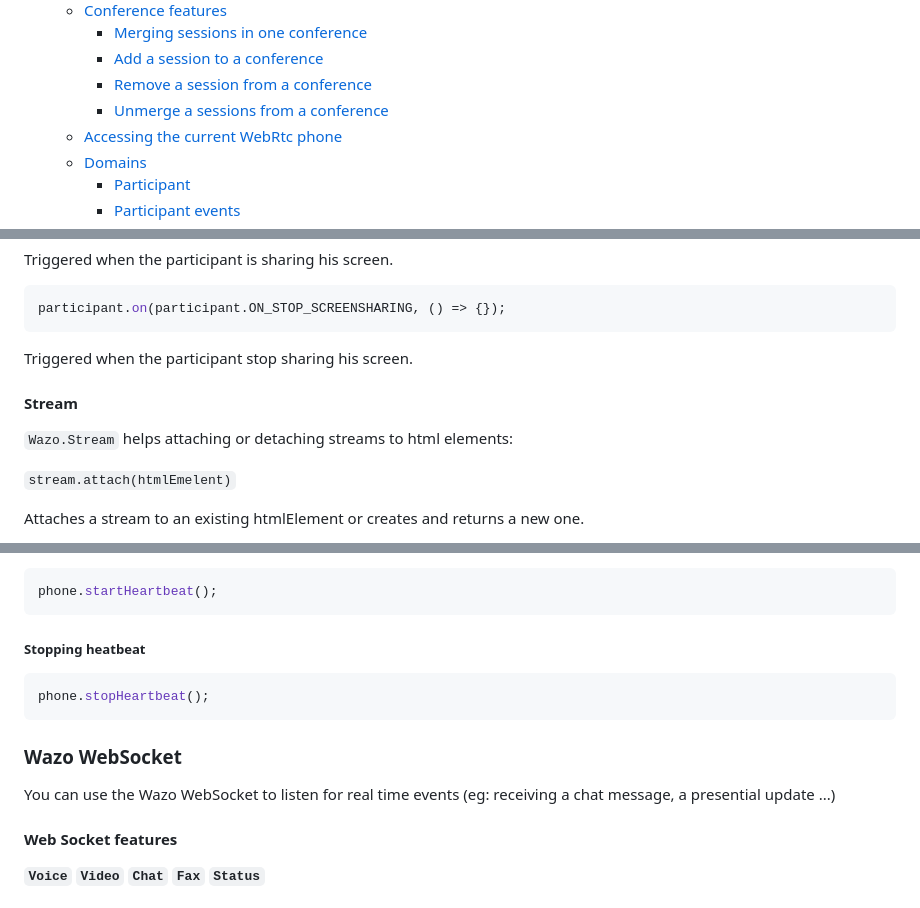
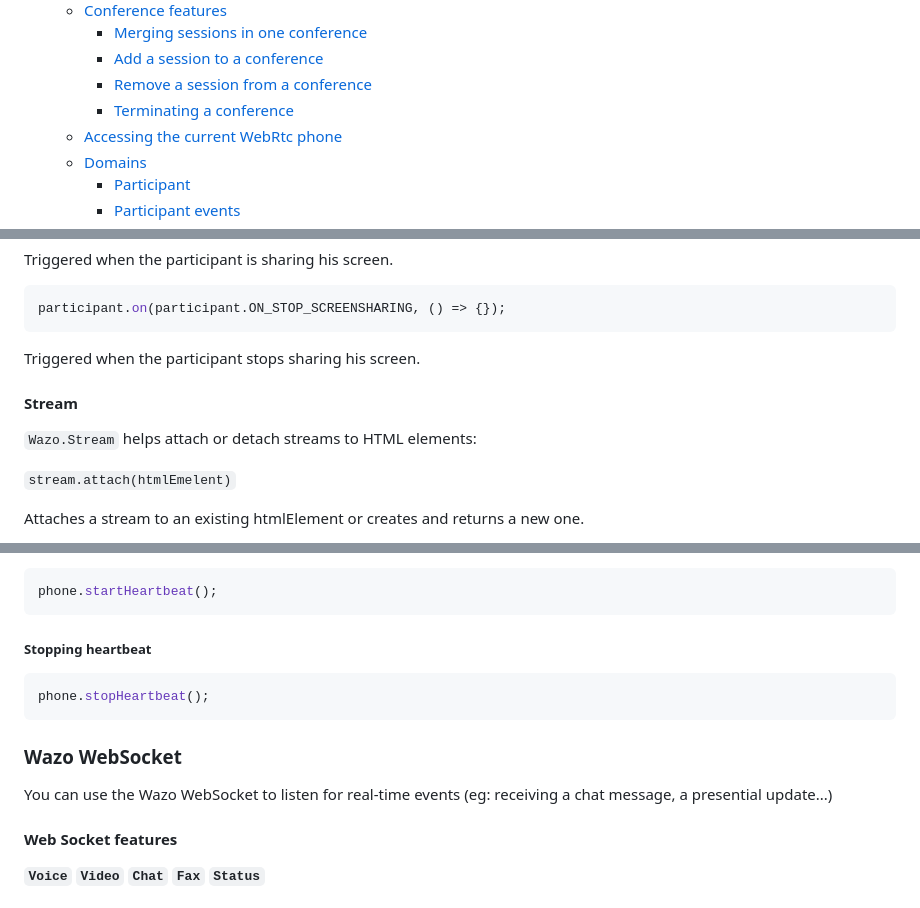
Before and after one commit to wazo-platform/wazo-js-sdk, a Markdown page: README.md, 3 parts joined by grey strips. Drawn GitHub-style.

````diff
--- a/README.md
+++ b/README.md
@@ -51,7 +51,7 @@ Wazo's Javascript SDK allows you to use these features :
       - [Merging sessions in one conference](#merging-sessions-in-one-conference)
       - [Add a session to a conference](#add-a-call-to-a-conference)
       - [Remove a session from a conference](#remove-a-call-from-a-conference)
-      - [Unmerge a sessions from a conference](#terminating-a-conference)
+      - [Terminating a conference](#terminating-a-conference)
     + [Accessing the current WebRtc phone](#accessing-the-current-webrtc-phone)
     + [Domains](#domains)
       - [Participant](#participant)
@@ -579,11 +579,11 @@ Triggered when the participant is sharing his screen.
 participant.on(participant.ON_STOP_SCREENSHARING, () => {});
 ```
 
-Triggered when the participant stop sharing his screen.
+Triggered when the participant stops sharing his screen.
 
 #### Stream
 
-`Wazo.Stream` helps attaching or detaching streams to html elements:
+`Wazo.Stream` helps attach or detach streams to HTML elements:
 
 `stream.attach(htmlEmelent)`
 
@@ -1390,14 +1390,14 @@ See webrtcClient's `heartbeatDelay`, `heartbeatTimeout`, `maxHeartbeats`, [confi
 phone.startHeartbeat();
 ```
 
-##### Stopping heatbeat
+##### Stopping heartbeat
 
 ```js
 phone.stopHeartbeat();
 ```
 
 ### Wazo WebSocket
-You can use the Wazo WebSocket to listen for real time events (eg: receiving a chat message, a presential update ...)
+You can use the Wazo WebSocket to listen for real-time events (eg: receiving a chat message, a presential update...)
 
 #### Web Socket features
 **`Voice`**   **`Video`**  **`Chat`**   **`Fax`**  **`Status`**
````
Also changed, not shown: other parts of README.md (+17 -17 lines).
